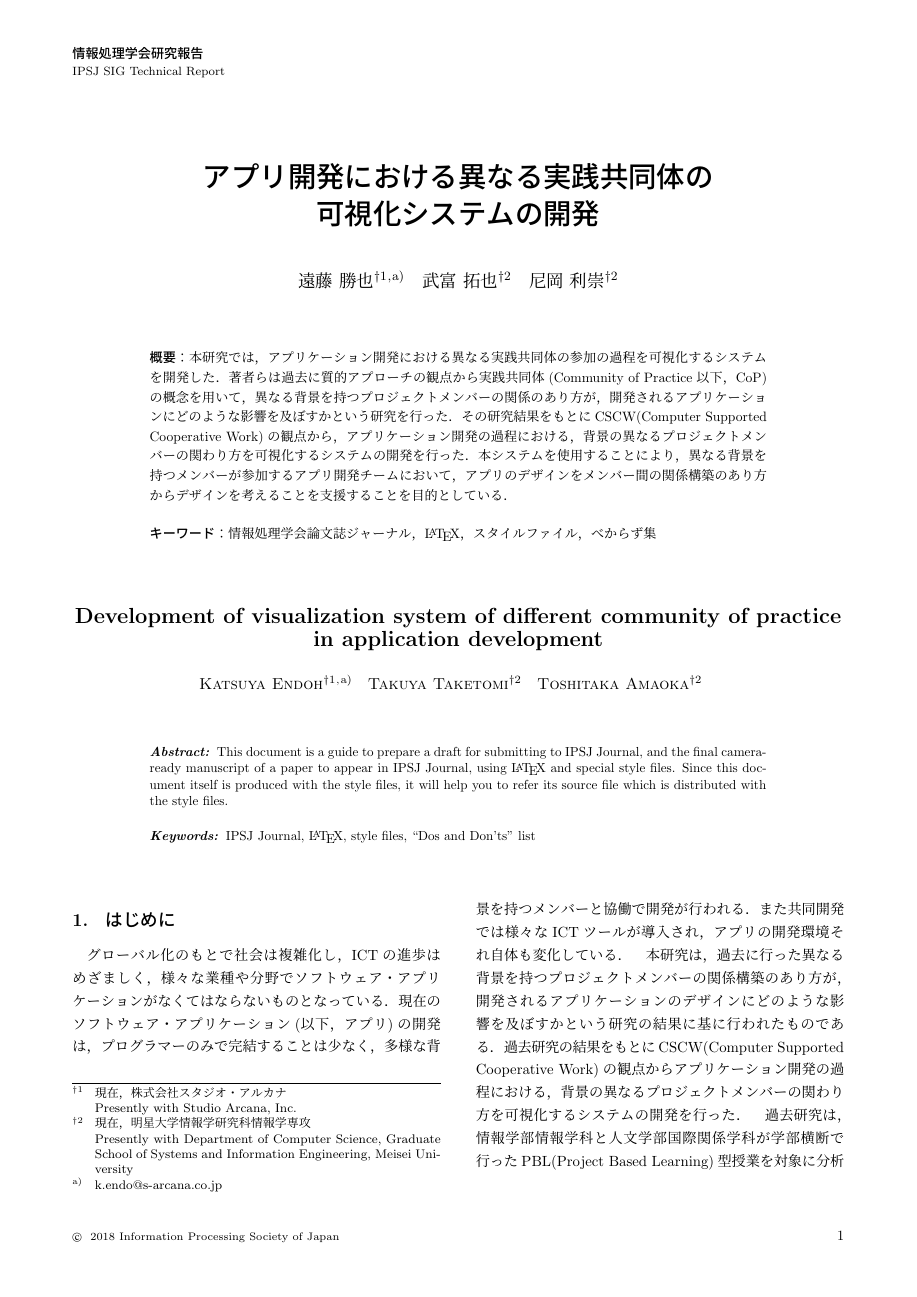
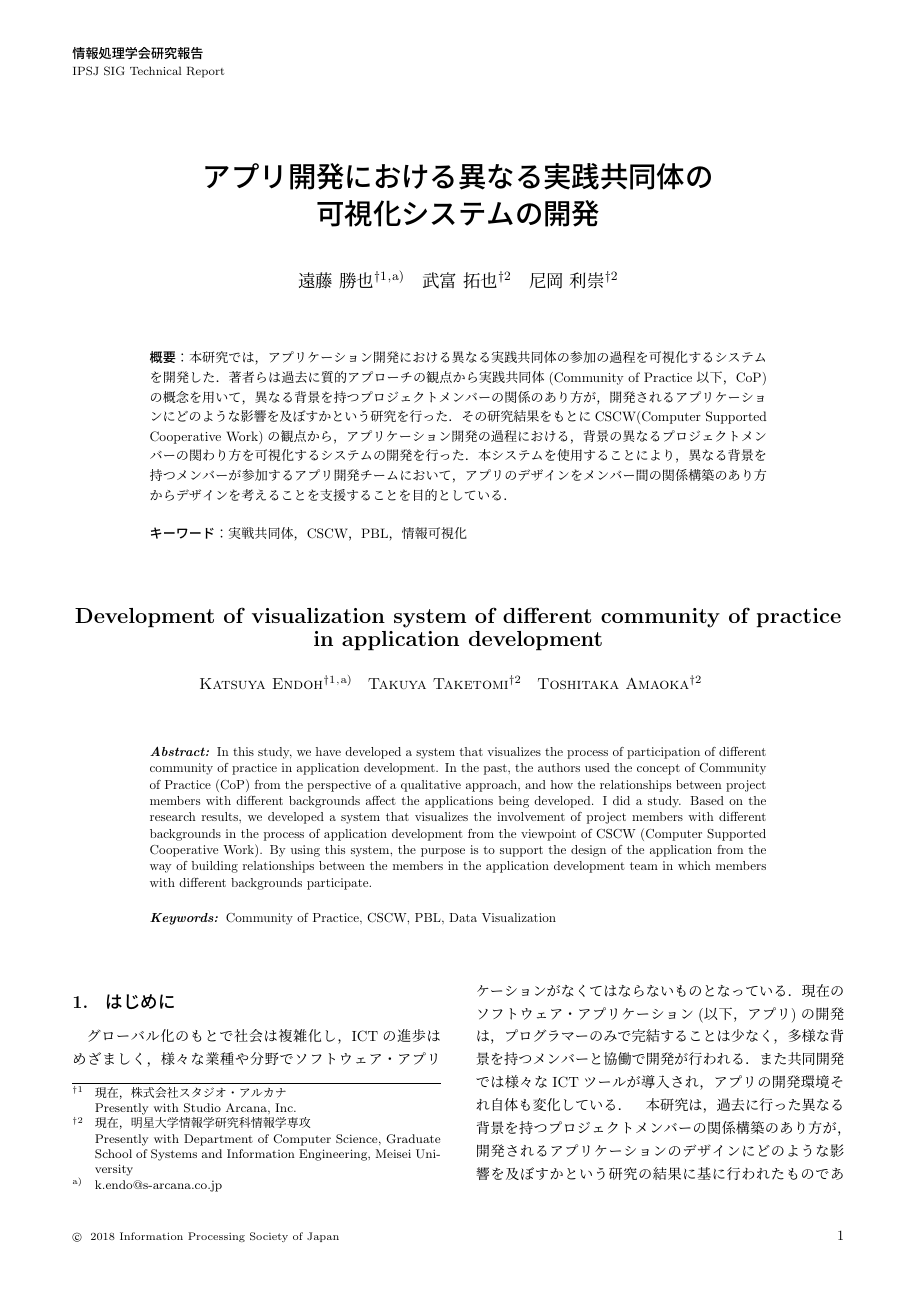
Before and after one commit to enkatsu/cop-map-paper, a LaTeX document (jsample.tex): page 1 of 3. Compiled offline with pLaTeX and dvipdfmx; a LaTeX package or settings file that is missing is left out.

Commit message:
キーワード，abstract

```diff
--- a/jsample.tex
+++ b/jsample.tex
@@ -37,25 +37,22 @@ Department of Computer Science, Graduate School of Systems and Information Engin
 \author{尼岡 利崇}{Toshitaka Amaoka}{Meisei}
 
 \begin{abstract}
-  本研究では，アプリケーション開発における異なる実践共同体の参加の過程を可視化するシステムを開発した．
+本研究では，アプリケーション開発における異なる実践共同体の参加の過程を可視化するシステムを開発した．
 著者らは過去に質的アプローチの観点から実践共同体(Community of Practice以下，CoP)の概念を用いて，異なる背景を持つプロジェクトメンバーの関係のあり方が，開発されるアプリケーションにどのような影響を及ぼすかという研究を行った．その研究結果をもとにCSCW(Computer Supported Cooperative Work)の観点から，アプリケーション開発の過程における，背景の異なるプロジェクトメンバーの関わり方を可視化するシステムの開発を行った．本システムを使用することにより，異なる背景を持つメンバーが参加するアプリ開発チームにおいて，アプリのデザインをメンバー間の関係構築のあり方からデザインを考えることを支援することを目的としている．
 \end{abstract}
 
 
 \begin{jkeyword}
-情報処理学会論文誌ジャーナル，\LaTeX，スタイルファイル，べからず集
+実戦共同体，CSCW，PBL，情報可視化
 \end{jkeyword}
 
 \begin{eabstract}
-This document is a guide to prepare a draft for submitting to IPSJ
-Journal, and the final camera-ready manuscript of a paper to appear in
-IPSJ Journal, using {\LaTeX} and special style files.  Since this
-document itself is produced with the style files, it will help you to
-refer its source file which is distributed with the style files.
+In this study, we have developed a system that visualizes the process of participation of different community of practice in application development.
+In the past, the authors used the concept of Community of Practice (CoP) from the perspective of a qualitative approach, and how the relationships between project members with different backgrounds affect the applications being developed. I did a study. Based on the research results, we developed a system that visualizes the involvement of project members with different backgrounds in the process of application development from the viewpoint of CSCW (Computer Supported Cooperative Work). By using this system, the purpose is to support the design of the application from the way of building relationships between the members in the application development team in which members with different backgrounds participate.
 \end{eabstract}
 
 \begin{ekeyword}
-IPSJ Journal, \LaTeX, style files, ``Dos and Don'ts'' list
+Community of Practice, CSCW, PBL, Data Visualization
 \end{ekeyword}
 
 \maketitle
```
